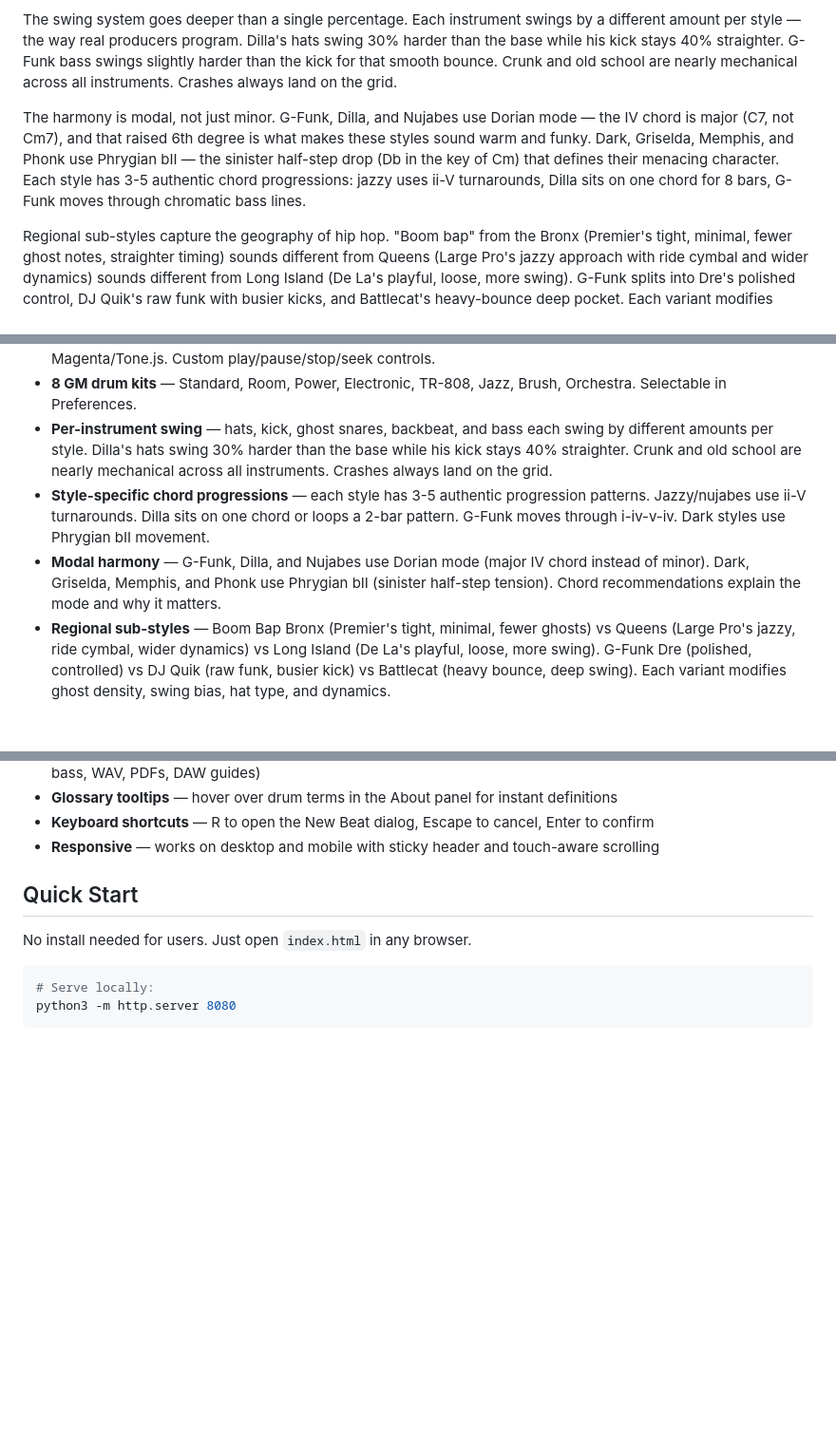
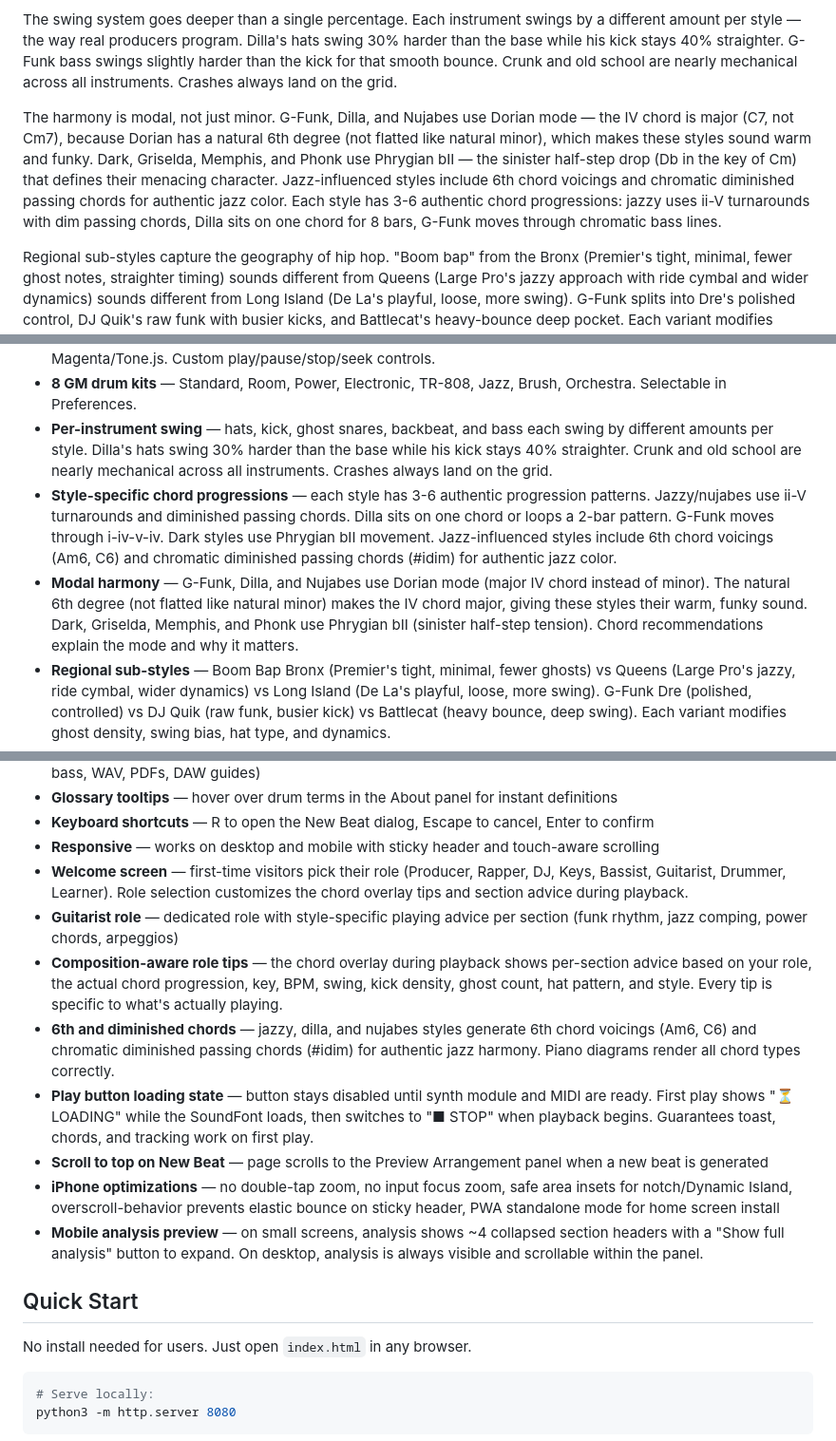
Before and after one commit to keithadler/hiphopdrummer, a Markdown page: README.md, 3 parts joined by grey strips. Shown at 95% size. GitHub-like rendering; blank space fills up the shorter version.

```diff
--- a/README.md
+++ b/README.md
@@ -36,7 +36,7 @@ Every parameter is tuned to the style. Dilla's bass sits 3 ticks behind the beat
 
 The swing system goes deeper than a single percentage. Each instrument swings by a different amount per style — the way real producers program. Dilla's hats swing 30% harder than the base while his kick stays 40% straighter. G-Funk bass swings slightly harder than the kick for that smooth bounce. Crunk and old school are nearly mechanical across all instruments. Crashes always land on the grid.
 
-The harmony is modal, not just minor. G-Funk, Dilla, and Nujabes use Dorian mode — the IV chord is major (C7, not Cm7), and that raised 6th degree is what makes these styles sound warm and funky. Dark, Griselda, Memphis, and Phonk use Phrygian bII — the sinister half-step drop (Db in the key of Cm) that defines their menacing character. Each style has 3-5 authentic chord progressions: jazzy uses ii-V turnarounds, Dilla sits on one chord for 8 bars, G-Funk moves through chromatic bass lines.
+The harmony is modal, not just minor. G-Funk, Dilla, and Nujabes use Dorian mode — the IV chord is major (C7, not Cm7), because Dorian has a natural 6th degree (not flatted like natural minor), which makes these styles sound warm and funky. Dark, Griselda, Memphis, and Phonk use Phrygian bII — the sinister half-step drop (Db in the key of Cm) that defines their menacing character. Jazz-influenced styles include 6th chord voicings and chromatic diminished passing chords for authentic jazz color. Each style has 3-6 authentic chord progressions: jazzy uses ii-V turnarounds with dim passing chords, Dilla sits on one chord for 8 bars, G-Funk moves through chromatic bass lines.
 
 Regional sub-styles capture the geography of hip hop. "Boom bap" from the Bronx (Premier's tight, minimal, fewer ghost notes, straighter timing) sounds different from Queens (Large Pro's jazzy approach with ride cymbal and wider dynamics) sounds different from Long Island (De La's playful, loose, more swing). G-Funk splits into Dre's polished control, DJ Quik's raw funk with busier kicks, and Battlecat's heavy-bounce deep pocket. Each variant modifies ghost density, swing bias, hat type, and dynamics while inheriting the parent style's full pattern generation logic.
 
@@ -70,8 +70,8 @@ Hit **NEW BEAT** and a complete, unique drum and bass arrangement is generated f
 - **SpessaSynth audio engine** — high-quality GM SoundFont playback (GeneralUser GS), replacing Magenta/Tone.js. Custom play/pause/stop/seek controls.
 - **8 GM drum kits** — Standard, Room, Power, Electronic, TR-808, Jazz, Brush, Orchestra. Selectable in Preferences.
 - **Per-instrument swing** — hats, kick, ghost snares, backbeat, and bass each swing by different amounts per style. Dilla's hats swing 30% harder than the base while his kick stays 40% straighter. Crunk and old school are nearly mechanical across all instruments. Crashes always land on the grid.
-- **Style-specific chord progressions** — each style has 3-5 authentic progression patterns. Jazzy/nujabes use ii-V turnarounds. Dilla sits on one chord or loops a 2-bar pattern. G-Funk moves through i-iv-v-iv. Dark styles use Phrygian bII movement.
-- **Modal harmony** — G-Funk, Dilla, and Nujabes use Dorian mode (major IV chord instead of minor). Dark, Griselda, Memphis, and Phonk use Phrygian bII (sinister half-step tension). Chord recommendations explain the mode and why it matters.
+- **Style-specific chord progressions** — each style has 3-6 authentic progression patterns. Jazzy/nujabes use ii-V turnarounds and diminished passing chords. Dilla sits on one chord or loops a 2-bar pattern. G-Funk moves through i-iv-v-iv. Dark styles use Phrygian bII movement. Jazz-influenced styles include 6th chord voicings (Am6, C6) and chromatic diminished passing chords (#idim) for authentic jazz color.
+- **Modal harmony** — G-Funk, Dilla, and Nujabes use Dorian mode (major IV chord instead of minor). The natural 6th degree (not flatted like natural minor) makes the IV chord major, giving these styles their warm, funky sound. Dark, Griselda, Memphis, and Phonk use Phrygian bII (sinister half-step tension). Chord recommendations explain the mode and why it matters.
 - **Regional sub-styles** — Boom Bap Bronx (Premier's tight, minimal, fewer ghosts) vs Queens (Large Pro's jazzy, ride cymbal, wider dynamics) vs Long Island (De La's playful, loose, more swing). G-Funk Dre (polished, controlled) vs DJ Quik (raw funk, busier kick) vs Battlecat (heavy bounce, deep swing). Each variant modifies ghost density, swing bias, hat type, and dynamics.
 - **Bass line generator** — every beat includes a uniquely generated bass line that locks to the kick drum, follows style-specific chord progressions, and reacts to the drums in real time. Boom bap gets punchy bass guitar with dead notes and hammer-ons. G-Funk gets Moog-style slides between pitches. Crunk/Memphis get 808 sub with velocity compression and sub swell. Jazz gets walking bass with diatonic fills. The bass drops out on loud snare backbeats, fills gaps when the kick is sparse, simplifies when hats are busy, and builds its own section-ending fills, breakdown thinning, turnaround figures, and chorus re-entry hits — all generated fresh every time.
 - **6 GM bass sounds** — Electric Bass (Finger/Pick), Fretless, Slap, Synth Bass 1/2. Selectable in Preferences.
@@ -117,6 +117,14 @@ Hit **NEW BEAT** and a complete, unique drum and bass arrangement is generated f
 - **Glossary tooltips** — hover over drum terms in the About panel for instant definitions
 - **Keyboard shortcuts** — R to open the New Beat dialog, Escape to cancel, Enter to confirm
 - **Responsive** — works on desktop and mobile with sticky header and touch-aware scrolling
+- **Welcome screen** — first-time visitors pick their role (Producer, Rapper, DJ, Keys, Bassist, Guitarist, Drummer, Learner). Role selection customizes the chord overlay tips and section advice during playback.
+- **Guitarist role** — dedicated role with style-specific playing advice per section (funk rhythm, jazz comping, power chords, arpeggios)
+- **Composition-aware role tips** — the chord overlay during playback shows per-section advice based on your role, the actual chord progression, key, BPM, swing, kick density, ghost count, hat pattern, and style. Every tip is specific to what's actually playing.
+- **6th and diminished chords** — jazzy, dilla, and nujabes styles generate 6th chord voicings (Am6, C6) and chromatic diminished passing chords (#idim) for authentic jazz harmony. Piano diagrams render all chord types correctly.
+- **Play button loading state** — button stays disabled until synth module and MIDI are ready. First play shows "⏳ LOADING" while the SoundFont loads, then switches to "■ STOP" when playback begins. Guarantees toast, chords, and tracking work on first play.
+- **Scroll to top on New Beat** — page scrolls to the Preview Arrangement panel when a new beat is generated
+- **iPhone optimizations** — no double-tap zoom, no input focus zoom, safe area insets for notch/Dynamic Island, overscroll-behavior prevents elastic bounce on sticky header, PWA standalone mode for home screen install
+- **Mobile analysis preview** — on small screens, analysis shows ~4 collapsed section headers with a "Show full analysis" button to expand. On desktop, analysis is always visible and scrollable within the panel.
 
 ## Quick Start
 
```
Also changed, not shown: other parts of README.md (+1 -1 lines), DOCS.md (+23 -8 lines).
